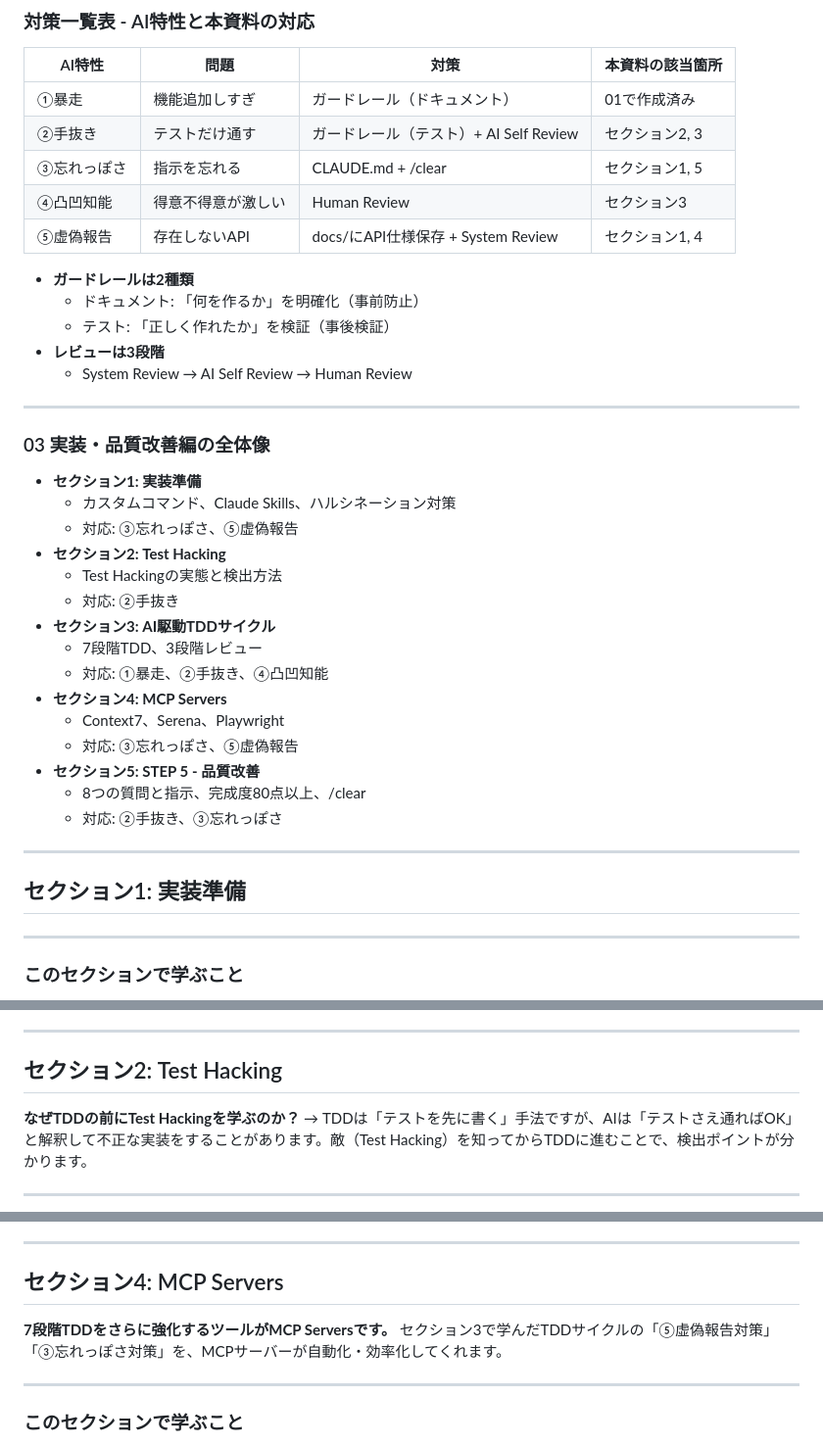
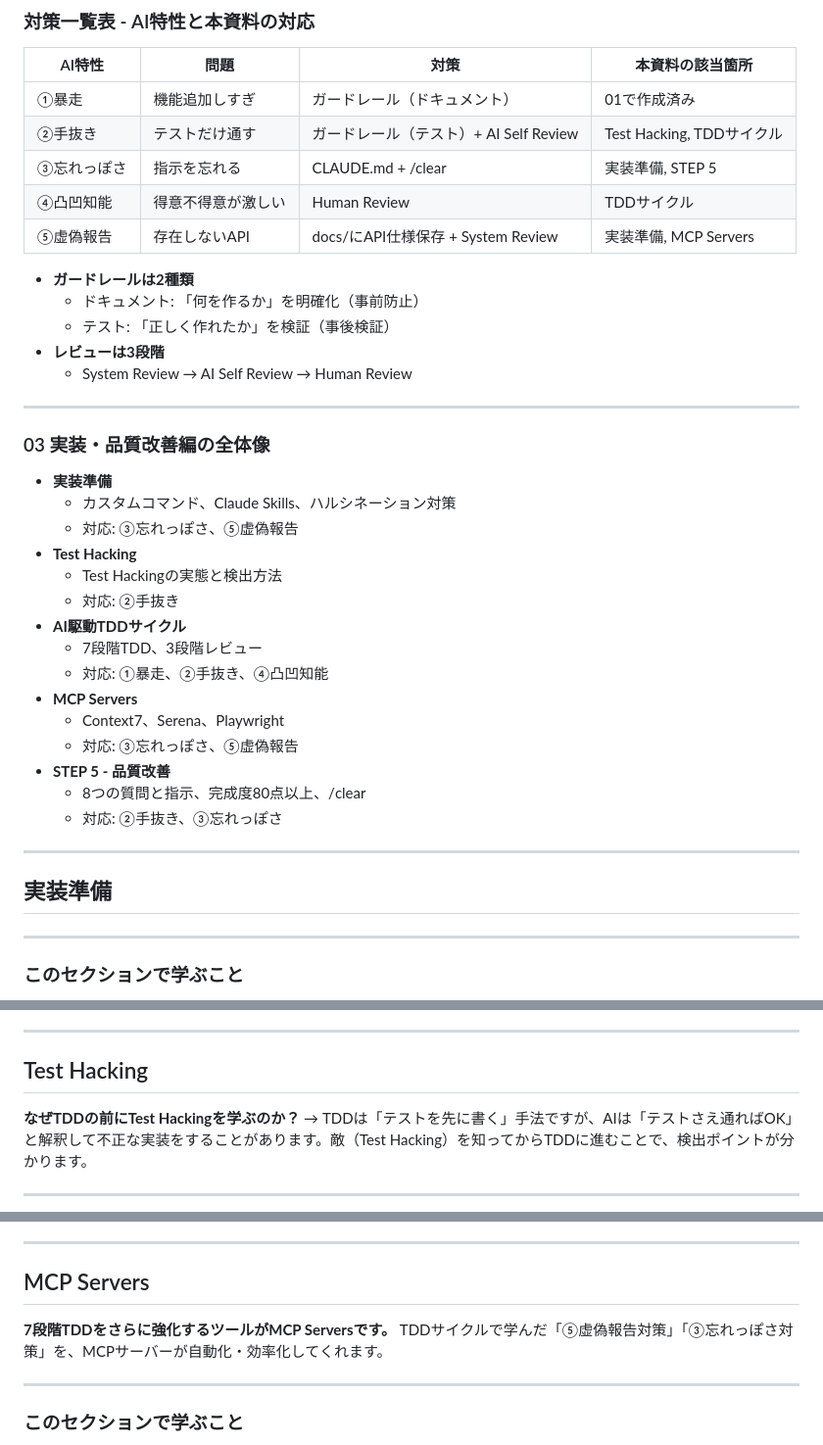
Before and after one commit to cuzic/ai-slides, a Markdown page: src/03-implementation-refactoring.md, 3 parts joined by grey strips. Shown at 98% size. GitHub-like rendering.

Commit message:
Remove redundant 'セクションX:' prefixes from section headings
Simplified section titles:
- 02-design.md: セクション1: → STEP 1, セクション2: STEP 2 → STEP 2, etc.
- 03-implementation-refactoring.md: セクション1: 実装準備 → 実装準備, etc.

Also updated cross-references to use section names instead of numbers.

🤖 Generated with [Claude Code](https://claude.com/claude-code)

Co-Authored-By: Claude <noreply@anthropic.com>

```diff
--- a/src/03-implementation-refactoring.md
+++ b/src/03-implementation-refactoring.md
@@ -112,10 +112,10 @@ paginate: true
 | AI特性 | 問題 | 対策 | 本資料の該当箇所 |
 |--------|------|------|-----------------|
 | ①暴走 | 機能追加しすぎ | ガードレール（ドキュメント） | 01で作成済み |
-| ②手抜き | テストだけ通す | ガードレール（テスト）+ AI Self Review | セクション2, 3 |
-| ③忘れっぽさ | 指示を忘れる | CLAUDE.md + /clear | セクション1, 5 |
-| ④凸凹知能 | 得意不得意が激しい | Human Review | セクション3 |
-| ⑤虚偽報告 | 存在しないAPI | docs/にAPI仕様保存 + System Review | セクション1, 4 |
+| ②手抜き | テストだけ通す | ガードレール（テスト）+ AI Self Review | Test Hacking, TDDサイクル |
+| ③忘れっぽさ | 指示を忘れる | CLAUDE.md + /clear | 実装準備, STEP 5 |
+| ④凸凹知能 | 得意不得意が激しい | Human Review | TDDサイクル |
+| ⑤虚偽報告 | 存在しないAPI | docs/にAPI仕様保存 + System Review | 実装準備, MCP Servers |
 
 - **ガードレールは2種類**
   - ドキュメント: 「何を作るか」を明確化（事前防止）
@@ -127,25 +127,25 @@ paginate: true
 <!-- _class: font-xsmall -->
 
 ### 03 実装・品質改善編の全体像
-- **セクション1: 実装準備**
+- **実装準備**
   - カスタムコマンド、Claude Skills、ハルシネーション対策
   - 対応: ③忘れっぽさ、⑤虚偽報告
-- **セクション2: Test Hacking**
+- **Test Hacking**
   - Test Hackingの実態と検出方法
   - 対応: ②手抜き
-- **セクション3: AI駆動TDDサイクル**
+- **AI駆動TDDサイクル**
   - 7段階TDD、3段階レビュー
   - 対応: ①暴走、②手抜き、④凸凹知能
-- **セクション4: MCP Servers**
+- **MCP Servers**
   - Context7、Serena、Playwright
   - 対応: ③忘れっぽさ、⑤虚偽報告
-- **セクション5: STEP 5 - 品質改善**
+- **STEP 5 - 品質改善**
   - 8つの質問と指示、完成度80点以上、/clear
   - 対応: ②手抜き、③忘れっぽさ
 
 ---
 
-## セクション1: 実装準備
+## 実装準備
 
 ---
 <!-- _class: font-xsmall -->
@@ -221,7 +221,7 @@ paginate: true
 
 ---
 
-## セクション2: Test Hacking
+## Test Hacking
 
 **なぜTDDの前にTest Hackingを学ぶのか？** → TDDは「テストを先に書く」手法ですが、AIは「テストさえ通ればOK」と解釈して不正な実装をすることがあります。敵（Test Hacking）を知ってからTDDに進むことで、検出ポイントが分かります。
 
@@ -522,9 +522,9 @@ paginate: true
 
 ---
 
-## セクション4: MCP Servers
+## MCP Servers
 
-**7段階TDDをさらに強化するツールがMCP Serversです。** セクション3で学んだTDDサイクルの「⑤虚偽報告対策」「③忘れっぽさ対策」を、MCPサーバーが自動化・効率化してくれます。
+**7段階TDDをさらに強化するツールがMCP Serversです。** TDDサイクルで学んだ「⑤虚偽報告対策」「③忘れっぽさ対策」を、MCPサーバーが自動化・効率化してくれます。
 
 ---
 <!-- _class: font-xsmall -->
```
Also changed, not shown: other parts of src/03-implementation-refactoring.md (+3 -3 lines), src/02-design.md (+4 -4 lines).
